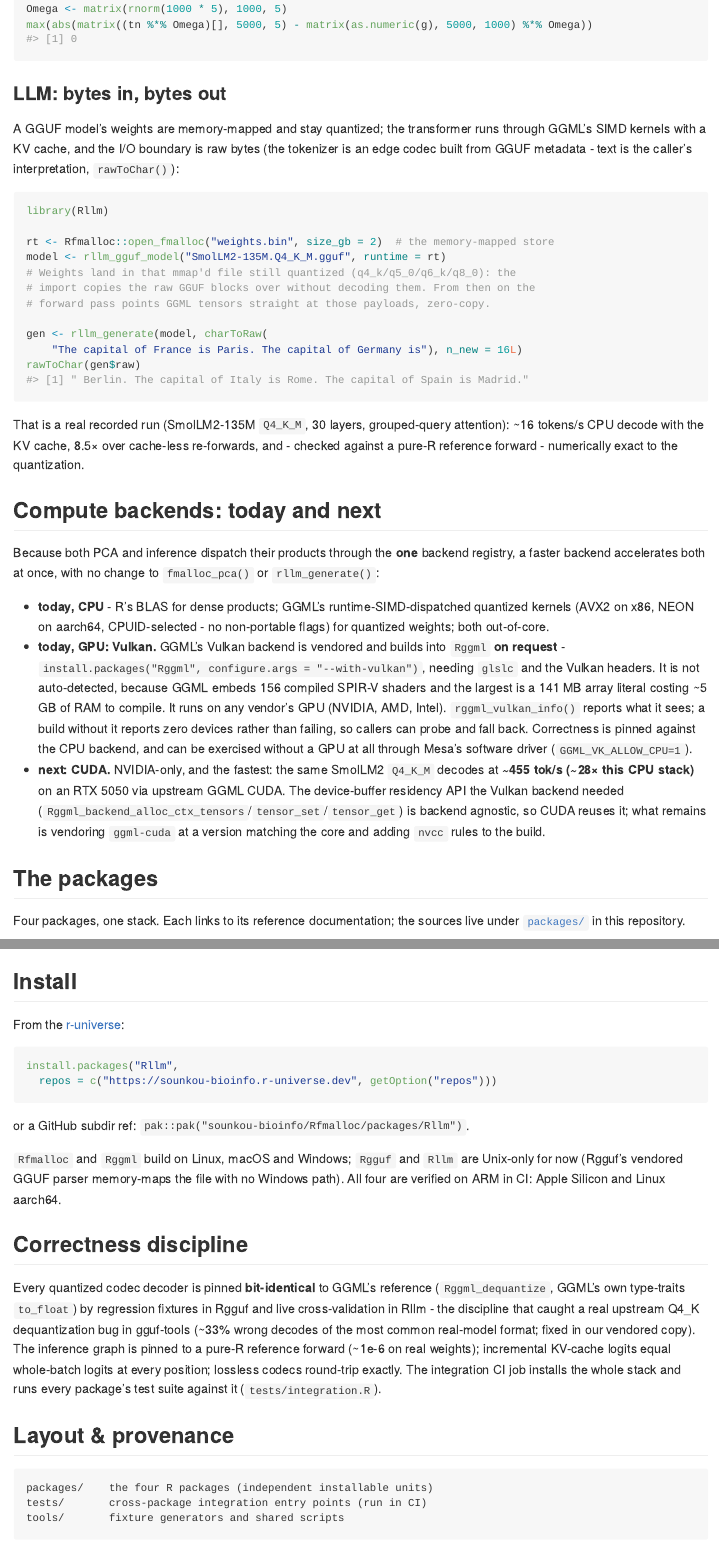
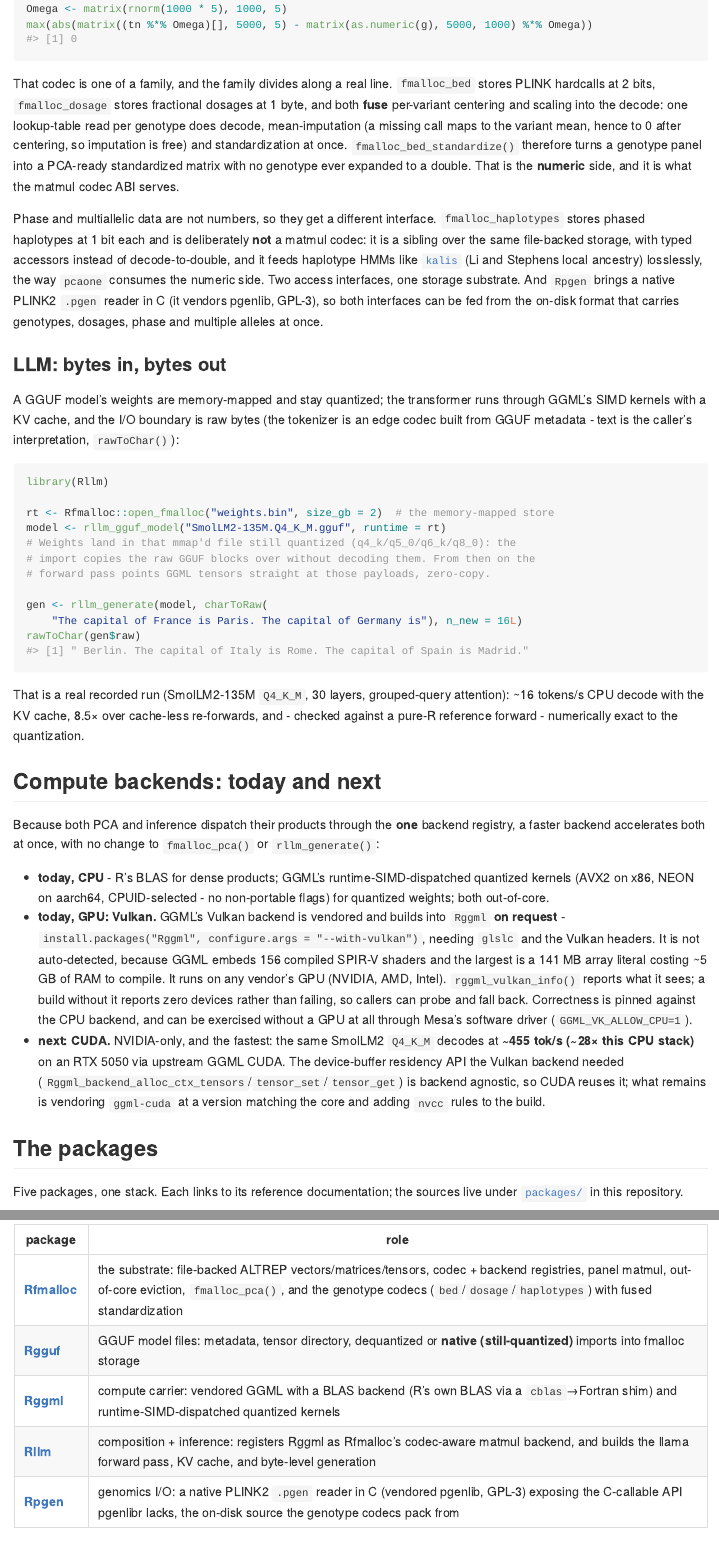
Before and after one commit to sounkou-bioinfo/Rfmalloc, an R Markdown document (README.Rmd): the page in a window 1100 px wide, from 2210 px down, and a second part further down, joined at a grey line. The pictures show the output file README.md that the author committed with the source, drawn offline in the style of GitHub; badge pictures from the web are left out.

Commit message:
README: catch up with the genomics arm and Rpgen
The landing page had stalled at the bed chunk. It now describes the codec family
along its real dividing line: the numeric side (bed 2-bit, dosage 1-byte, fused
standardization into decode, PCA-ready) that the matmul codec ABI serves, and
the sibling side (fmalloc_haplotypes at 1 bit, deliberately not a matmul codec)
that feeds haplotype HMMs like kalis losslessly. Two access interfaces, one
storage substrate. The packages table gains Rpgen (native PLINK2 pgen reader,
vendored pgenlib, GPL-3, the C-callable API pgenlibr lacks); four packages
became five, and the platform line and ARM count follow. Fixed a stale comment
that called hardcalls dosages, now that both codecs exist and differ. Live
pcaone and bed chunks still render and print their own numbers.

````diff
--- a/README.Rmd
+++ b/README.Rmd
@@ -130,6 +130,25 @@ cleanup_fmalloc(rt2)
 ```{r cleanup_bed, include = FALSE}
 cleanup_fmalloc(rt3)
 ```
+
+That codec is one of a family, and the family divides along a real line. `fmalloc_bed`
+stores PLINK hardcalls at 2 bits, `fmalloc_dosage` stores fractional dosages at
+1 byte, and both **fuse** per-variant centering and scaling into the decode: one
+lookup-table read per genotype does decode, mean-imputation (a missing call maps
+to the variant mean, hence to 0 after centering, so imputation is free) and
+standardization at once. `fmalloc_bed_standardize()` therefore turns a genotype
+panel into a PCA-ready standardized matrix with no genotype ever expanded to a
+double. That is the **numeric** side, and it is what the matmul codec ABI serves.
+
+Phase and multiallelic data are not numbers, so they get a different interface.
+`fmalloc_haplotypes` stores phased haplotypes at 1 bit each and is deliberately
+**not** a matmul codec: it is a sibling over the same file-backed storage, with
+typed accessors instead of decode-to-double, and it feeds haplotype HMMs like
+[`kalis`](https://kalis.louisaslett.com/) (Li and Stephens local ancestry)
+losslessly, the way `pcaone` consumes the numeric side. Two access interfaces,
+one storage substrate. And `Rpgen` brings a native PLINK2 `.pgen` reader in C
+(it vendors pgenlib, GPL-3), so both interfaces can be fed from the on-disk
+format that carries genotypes, dosages, phase and multiple alleles at once.
 
 ### LLM: bytes in, bytes out
 
@@ -186,16 +205,17 @@ backend registry, a faster backend accelerates both at once, with no change to
 
 ## The packages
 
-Four packages, one stack. Each links to its reference documentation; the
+Five packages, one stack. Each links to its reference documentation; the
 sources live under [`packages/`](https://github.com/sounkou-bioinfo/Rfmalloc/tree/main/packages)
 in this repository.
 
 | package | role |
 |---|---|
-| [**Rfmalloc**](https://sounkou-bioinfo.github.io/Rfmalloc/Rfmalloc/) | the substrate: file-backed ALTREP vectors/matrices/tensors, codec + backend registries, panel matmul, out-of-core eviction, `fmalloc_pca()`/`fmalloc_colVars()` for genomics-scale matrices |
+| [**Rfmalloc**](https://sounkou-bioinfo.github.io/Rfmalloc/Rfmalloc/) | the substrate: file-backed ALTREP vectors/matrices/tensors, codec + backend registries, panel matmul, out-of-core eviction, `fmalloc_pca()`, and the genotype codecs (`bed`/`dosage`/`haplotypes`) with fused standardization |
 | [**Rgguf**](https://sounkou-bioinfo.github.io/Rfmalloc/Rgguf/) | GGUF model files: metadata, tensor directory, dequantized or **native (still-quantized)** imports into fmalloc storage |
 | [**Rggml**](https://sounkou-bioinfo.github.io/Rfmalloc/Rggml/) | compute carrier: vendored GGML with a BLAS backend (R's own BLAS via a `cblas`→Fortran shim) and runtime-SIMD-dispatched quantized kernels |
 | [**Rllm**](https://sounkou-bioinfo.github.io/Rfmalloc/Rllm/) | composition + inference: registers Rggml as Rfmalloc's codec-aware matmul backend, and builds the llama forward pass, KV cache, and byte-level generation |
+| [**Rpgen**](https://github.com/sounkou-bioinfo/Rfmalloc/tree/main/packages/Rpgen) | genomics I/O: a native PLINK2 `.pgen` reader in C (vendored pgenlib, GPL-3) exposing the C-callable API pgenlibr lacks, the on-disk source the genotype codecs pack from |
 
 ## Install
 
@@ -208,7 +228,3 @@ install.packages("Rllm",
 
 or a GitHub subdir ref: `pak::pak("sounkou-bioinfo/Rfmalloc/packages/Rllm")`.
 
-`Rfmalloc` and `Rggml` build on Linux, macOS and Windows; `Rgguf` and `Rllm`
-are Unix-only for now (Rgguf's vendored GGUF parser memory-maps the file with no
-Windows path). All four are verified on ARM in CI: Apple Silicon and Linux
-aarch64.
````
Also changed, not shown: README.md, README.Rmd (7 more changed lines).
